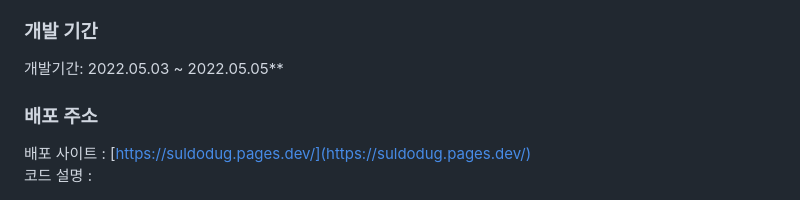
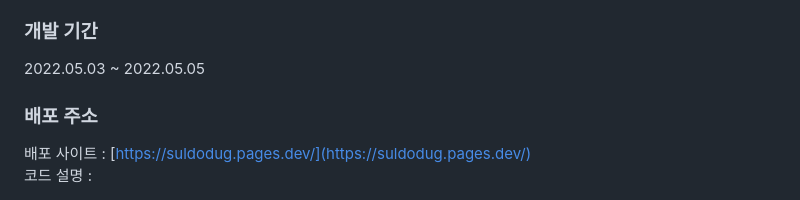
Before and after one commit to doyeoplay/asd, a Markdown page: README.md, the part around the change. Drawn GitHub-style.

```diff
--- a/README.md
+++ b/README.md
@@ -13,7 +13,7 @@
 등등 해보고 싶어서 제작하였습니다.
 
 ### 개발 기간
-개발기간: 2022.05.03 ~ 2022.05.05**
+2022.05.03 ~ 2022.05.05
 
 ### 배포 주소
 
```
